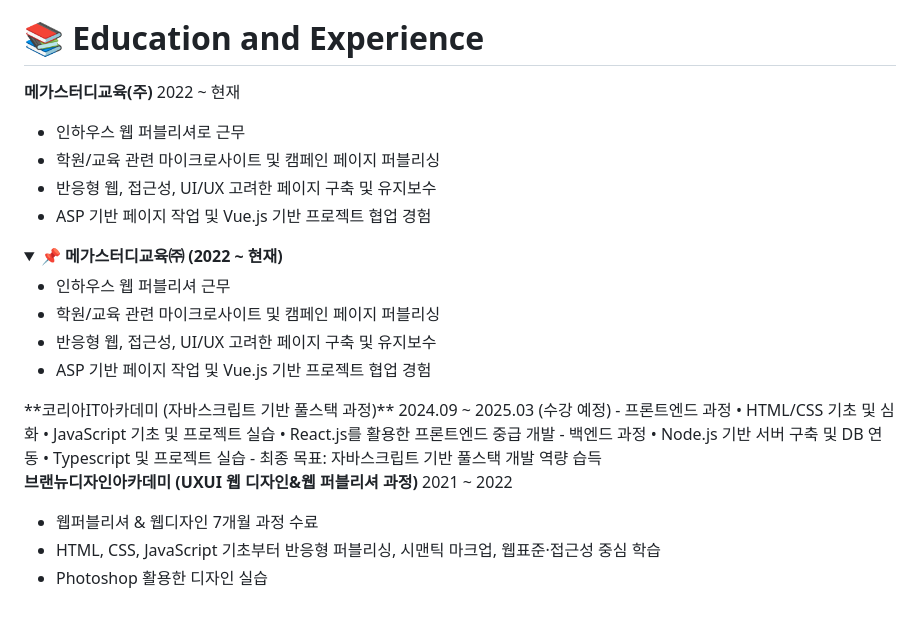
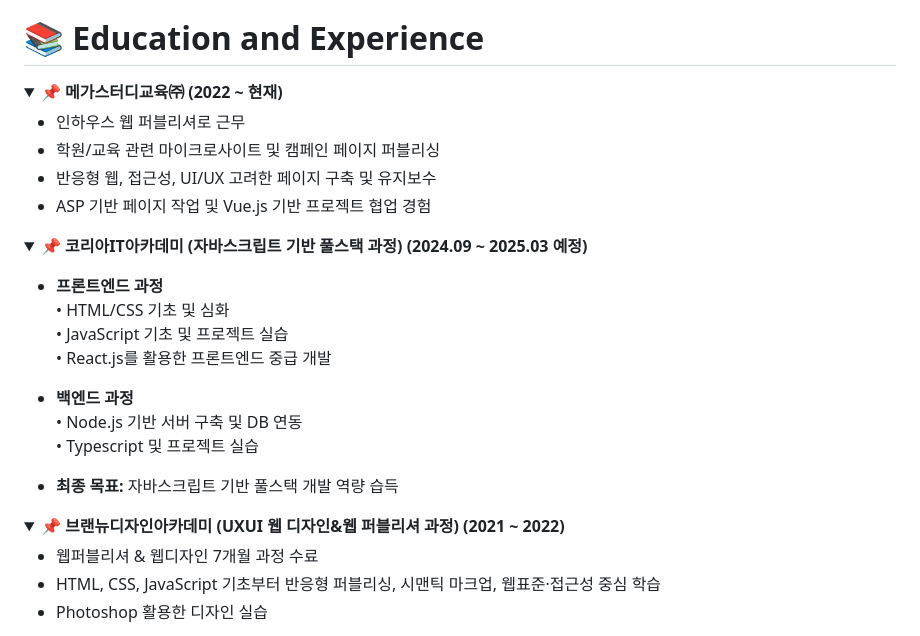
Before and after one commit to jjangsuyeon0908/jjangsuyeon0908.github.io, a Markdown page: README.md, the part around the change printed below. GitHub-like rendering; folded sections open.

```diff
--- a/README.md
+++ b/README.md
@@ -72,31 +72,35 @@
 
 # 📚 Education and Experience
 
-**메가스터디교육(주)** 2022 ~ 현재
-- 인하우스 웹 퍼블리셔로 근무
-- 학원/교육 관련 마이크로사이트 및 캠페인 페이지 퍼블리싱
-- 반응형 웹, 접근성, UI/UX 고려한 페이지 구축 및 유지보수
-- ASP 기반 페이지 작업 및 Vue.js 기반 프로젝트 협업 경험
 <details>
 <summary><b>📌 메가스터디교육㈜ (2022 ~ 현재)</b></summary>
 
-- 인하우스 웹 퍼블리셔 근무
+- 인하우스 웹 퍼블리셔로 근무
 - 학원/교육 관련 마이크로사이트 및 캠페인 페이지 퍼블리싱
 - 반응형 웹, 접근성, UI/UX 고려한 페이지 구축 및 유지보수
 - ASP 기반 페이지 작업 및 Vue.js 기반 프로젝트 협업 경험
 
 </details>
-**코리아IT아카데미 (자바스크립트 기반 풀스택 과정)** 2024.09 ~ 2025.03 (수강 예정)
-- 프론트엔드 과정
+
+<details>
+<summary><b>📌 코리아IT아카데미 (자바스크립트 기반 풀스택 과정) (2024.09 ~ 2025.03 예정)</b></summary>
+
+- **프론트엔드 과정**
   • HTML/CSS 기초 및 심화
   • JavaScript 기초 및 프로젝트 실습
   • React.js를 활용한 프론트엔드 중급 개발
-- 백엔드 과정
+
+- **백엔드 과정**
   • Node.js 기반 서버 구축 및 DB 연동
   • Typescript 및 프로젝트 실습
-- 최종 목표: 자바스크립트 기반 풀스택 개발 역량 습득
 
-**브랜뉴디자인아카데미 (UXUI 웹 디자인&웹 퍼블리셔 과정)** 2021 ~ 2022
+- **최종 목표:** 자바스크립트 기반 풀스택 개발 역량 습득
+
+</details>
+
+<details>
+<summary><b>📌 브랜뉴디자인아카데미 (UXUI 웹 디자인&웹 퍼블리셔 과정) (2021 ~ 2022)</b></summary>
+
 - 웹퍼블리셔 & 웹디자인 7개월 과정 수료
 - HTML, CSS, JavaScript 기초부터 반응형 퍼블리싱, 시맨틱 마크업, 웹표준·접근성 중심 학습
 - Photoshop 활용한 디자인 실습
```
Also changed, not shown: other parts of README.md (+8 -1 lines).
